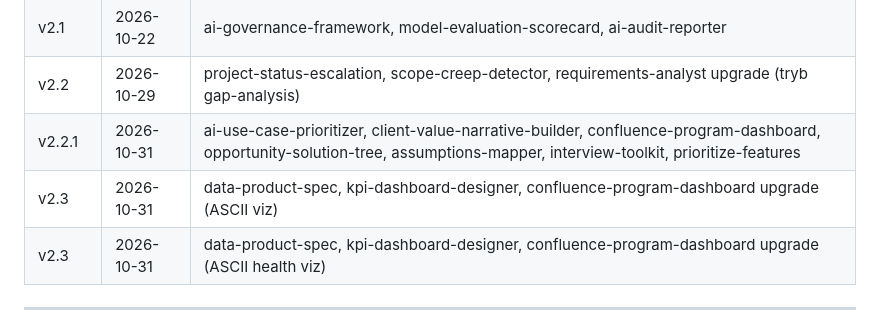
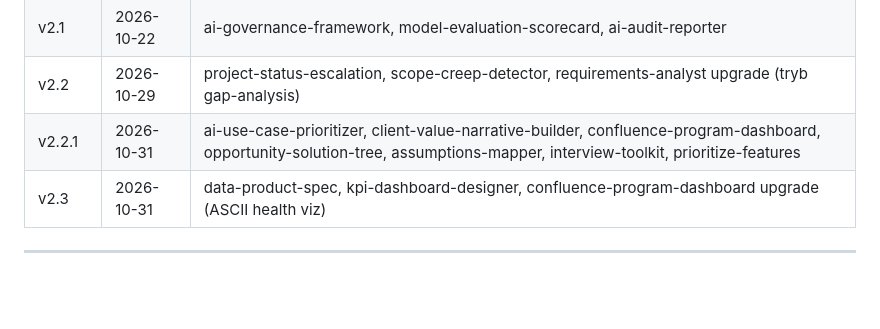
Before and after one commit to pawellach/pm-ai-prompts, a Markdown page: DEVELOPMENT_BACKLOG.md, the part around the change. Rendered like a GitHub page; blank space fills up the shorter version.

Commit message:
fix: usuń duplikat v2.3 z tabeli historii w DEVELOPMENT_BACKLOG
Co-Authored-By: Hakken Asystent AI

```diff
--- a/DEVELOPMENT_BACKLOG.md
+++ b/DEVELOPMENT_BACKLOG.md
@@ -16,7 +16,6 @@
 | v2.1 | 2026-10-22 | ai-governance-framework, model-evaluation-scorecard, ai-audit-reporter |
 | v2.2 | 2026-10-29 | project-status-escalation, scope-creep-detector, requirements-analyst upgrade (tryb gap-analysis) |
 | v2.2.1 | 2026-10-31 | ai-use-case-prioritizer, client-value-narrative-builder, confluence-program-dashboard, opportunity-solution-tree, assumptions-mapper, interview-toolkit, prioritize-features |
-| v2.3 | 2026-10-31 | data-product-spec, kpi-dashboard-designer, confluence-program-dashboard upgrade (ASCII viz) |
 | v2.3 | 2026-10-31 | data-product-spec, kpi-dashboard-designer, confluence-program-dashboard upgrade (ASCII health viz) |
 
 ---
```
